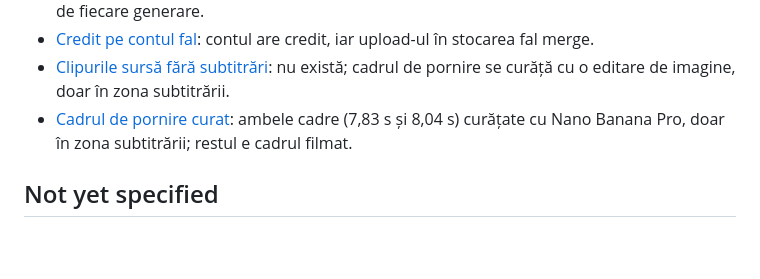
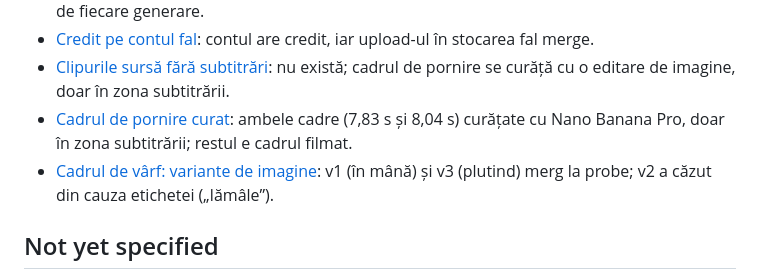
Before and after one commit to nocoderesult/No.code.Vvs, a Markdown page: .scratch/ginger-shot-closeup/map.md, the part around the change. GitHub-like rendering; blank space fills up the shorter version.

Commit message:
wayfinder: v1 and v3 chosen for the video tests, tests claimed
Co-Authored-By: Claude Opus 5.5 <noreply@anthropic.com>
Claude-Session: https://claude.ai/code/session_015VJMViTJ1Xtaft1hnGM7Bv

```diff
--- a/.scratch/ginger-shot-closeup/map.md
+++ b/.scratch/ginger-shot-closeup/map.md
@@ -39,6 +39,7 @@ reel-ului îl faci tu, în Premiere sau DaVinci.
 - [Credit pe contul fal](issues/03-credit-fal.md): contul are credit, iar upload-ul în stocarea fal merge.
 - [Clipurile sursă fără subtitrări](issues/04-clipuri-fara-subtitrari.md): nu există; cadrul de pornire se curăță cu o editare de imagine, doar în zona subtitrării.
 - [Cadrul de pornire curat](issues/09-cadrul-de-pornire.md): ambele cadre (7,83 s și 8,04 s) curățate cu Nano Banana Pro, doar în zona subtitrării; restul e cadrul filmat.
+- [Cadrul de vârf: variante de imagine](issues/06-cadrul-de-varf.md): v1 (în mână) și v3 (plutind) merg la probe; v2 a căzut din cauza etichetei („lămâle”).
 
 ## Not yet specified
 
```
Also changed, not shown: 2 other files.
